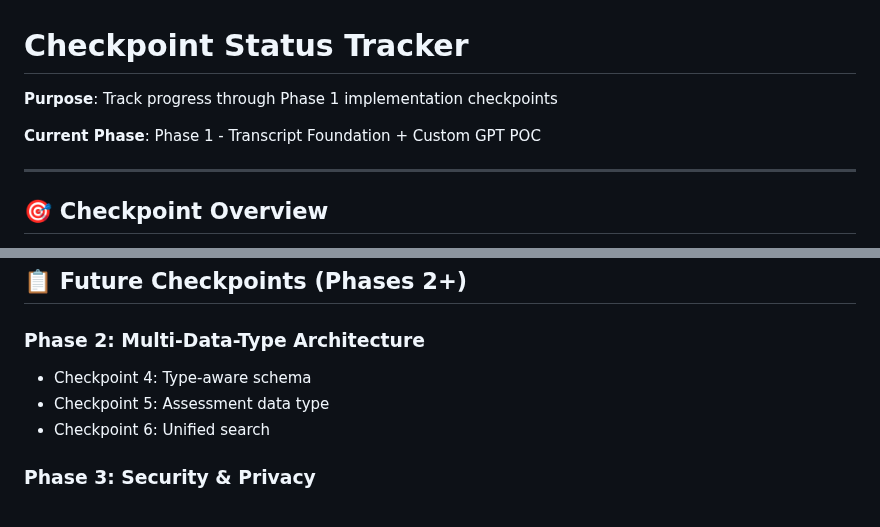
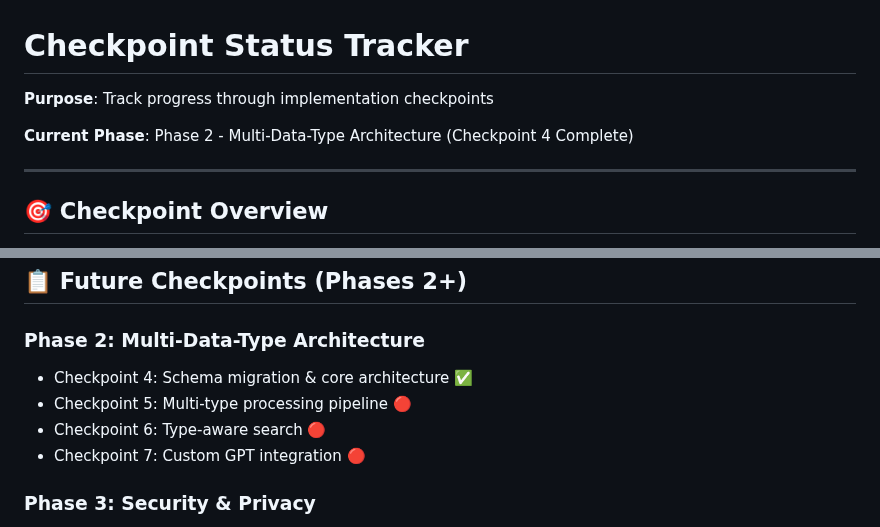
Before and after one commit to leadinsideout/unified-data-layer, a Markdown page: docs/checkpoints/README.md, 2 parts joined by grey strips. Drawn GitHub-style.

Commit message:
docs: update checkpoint index with Checkpoint 4 completion and Phase 2 status

```diff
--- a/docs/checkpoints/README.md
+++ b/docs/checkpoints/README.md
@@ -1,8 +1,8 @@
 # Checkpoint Status Tracker
 
-**Purpose**: Track progress through Phase 1 implementation checkpoints
+**Purpose**: Track progress through implementation checkpoints
 
-**Current Phase**: Phase 1 - Transcript Foundation + Custom GPT POC
+**Current Phase**: Phase 2 - Multi-Data-Type Architecture (Checkpoint 4 Complete)
 
 ---
 
@@ -219,9 +219,10 @@ git checkout -b fix-from-checkpoint-1 v0.1.0-checkpoint-1
 ## 📋 Future Checkpoints (Phases 2+)
 
 ### Phase 2: Multi-Data-Type Architecture
-- Checkpoint 4: Type-aware schema
-- Checkpoint 5: Assessment data type
-- Checkpoint 6: Unified search
+- Checkpoint 4: Schema migration & core architecture ✅
+- Checkpoint 5: Multi-type processing pipeline 🔴
+- Checkpoint 6: Type-aware search 🔴
+- Checkpoint 7: Custom GPT integration 🔴
 
 ### Phase 3: Security & Privacy
 - Checkpoint 7: PII scrubbing pipeline
```
Also changed, not shown: other parts of docs/checkpoints/README.md (+1 -1 lines).
